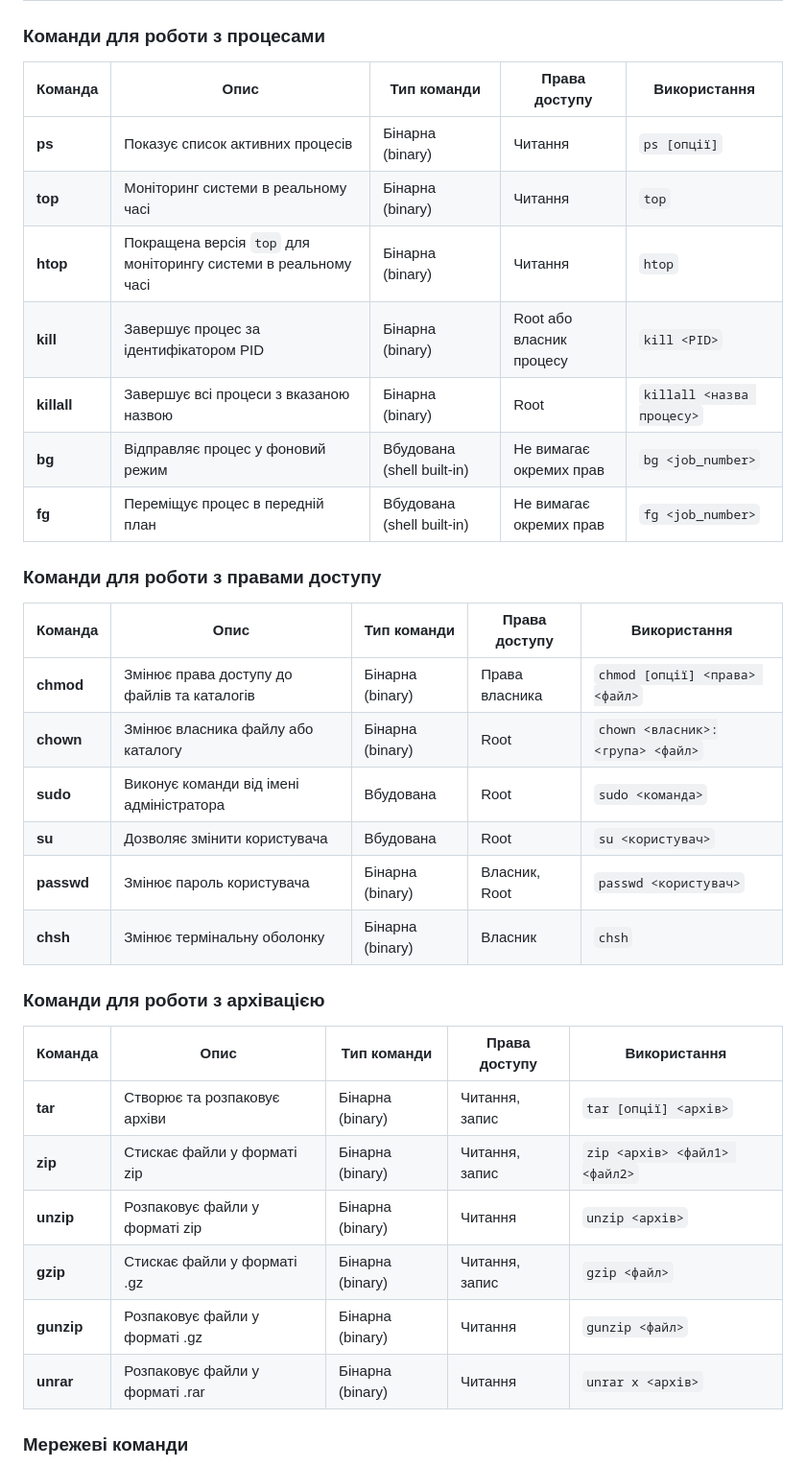
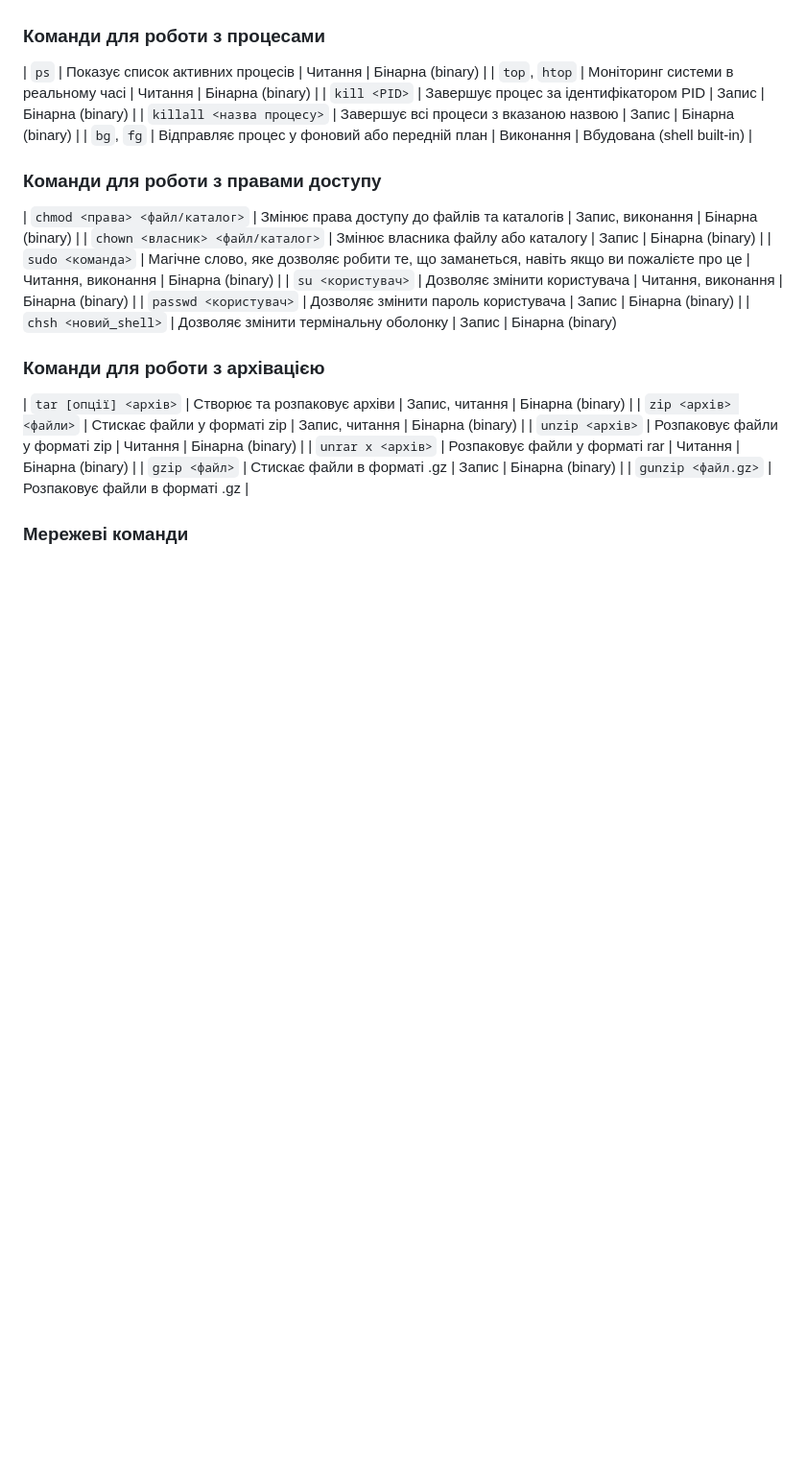
Before and after one commit to MihaplAyMF/study, a Markdown page: BaseCamp/HomeWork3/README.ua.md, the part around one of its changes. Shown at 96% size. GitHub-like rendering; blank space fills up the shorter version.

```diff
--- a/BaseCamp/HomeWork3/README.ua.md
+++ b/BaseCamp/HomeWork3/README.ua.md
@@ -45,37 +41,31 @@
 
 ### Команди для роботи з процесами
 
-| Команда  | Опис                                                                                 | Тип команди           | Права доступу                           | Використання                           |
-|----------|--------------------------------------------------------------------------------------|-----------------------|----------------------------------------|----------------------------------------|
-| **ps**   | Показує список активних процесів                                                     | Бінарна (binary)      | Читання                                | `ps [опції]`                           |
-| **top**  | Моніторинг системи в реальному часі                                                  | Бінарна (binary)      | Читання                                | `top`                                  |
-| **htop** | Покращена версія `top` для моніторингу системи в реальному часі                      | Бінарна (binary)      | Читання                                | `htop`                                 |
-| **kill** | Завершує процес за ідентифікатором PID                                               | Бінарна (binary)      | Root або власник процесу               | `kill <PID>`                           |
-| **killall**| Завершує всі процеси з вказаною назвою                                               | Бінарна (binary)      | Root                                   | `killall <назва процесу>`              |
-| **bg**   | Відправляє процес у фоновий режим                                                   | Вбудована (shell built-in) | Не вимагає окремих прав              | `bg <job_number>`                      |
-| **fg**   | Переміщує процес в передній план                                                    | Вбудована (shell built-in) | Не вимагає окремих прав              | `fg <job_number>`                      |
+| `ps`                               | Показує список активних процесів                                               | Читання                              | Бінарна (binary)                       |
+| `top`, `htop`                      | Моніторинг системи в реальному часі                                            | Читання                              | Бінарна (binary)                       |
+| `kill <PID>`                       | Завершує процес за ідентифікатором PID                                          | Запис                                | Бінарна (binary)                       |
+| `killall <назва процесу>`          | Завершує всі процеси з вказаною назвою                                          | Запис                                | Бінарна (binary)                       |
+| `bg`, `fg`                          | Відправляє процес у фоновий або передній план                                  | Виконання                            | Вбудована (shell built-in)            |
+
+
 
 ### Команди для роботи з правами доступу
 
-| Команда  | Опис                                                                                 | Тип команди           | Права доступу                           | Використання                           |
-|----------|--------------------------------------------------------------------------------------|-----------------------|----------------------------------------|----------------------------------------|
-| **chmod**| Змінює права доступу до файлів та каталогів                                          | Бінарна (binary)      | Права власника                         | `chmod [опції] <права> <файл>`         |
-| **chown**| Змінює власника файлу або каталогу                                                   | Бінарна (binary)      | Root                                   | `chown <власник>:<група> <файл>`       |
-| **sudo** | Виконує команди від імені адміністратора                                             | Вбудована             | Root                                   | `sudo <команда>`                       |
-| **su**   | Дозволяє змінити користувача                                                         | Вбудована             | Root                                   | `su <користувач>`                      |
-| **passwd**| Змінює пароль користувача                                                           | Бінарна (binary)      | Власник, Root                          | `passwd <користувач>`                  |
-| **chsh** | Змінює термінальну оболонку                                                          | Бінарна (binary)      | Власник                                | `chsh`                                 |
+| `chmod <права> <файл/каталог>`        | Змінює права доступу до файлів та каталогів                                   | Запис, виконання                     | Бінарна (binary)                       |
+| `chown <власник> <файл/каталог>`      | Змінює власника файлу або каталогу                                            | Запис                                | Бінарна (binary)                       |
+| `sudo <команда>`                     | Магічне слово, яке дозволяє робити те, що заманеться, навіть якщо ви пожалієте про це | Читання, виконання                     | Бінарна (binary)                       |
+| `su <користувач>`                    | Дозволяє змінити користувача                                                   | Читання, виконання                     | Бінарна (binary)                       |
+| `passwd <користувач>`                | Дозволяє змінити пароль користувача                                            | Запис                                | Бінарна (binary)                       |
+| `chsh <новий_shell>`                 | Дозволяє змінити термінальну оболонку                                          | Запис                                | Бінарна (binary)
 
 ### Команди для роботи з архівацією
 
-| Команда  | Опис                                                                                 | Тип команди           | Права доступу                           | Використання                           |
-|----------|--------------------------------------------------------------------------------------|-----------------------|----------------------------------------|----------------------------------------|
-| **tar**  | Створює та розпаковує архіви                                                         | Бінарна (binary)      | Читання, запис                         | `tar [опції] <архів>`                  |
-| **zip**  | Стискає файли у форматі zip                                                          | Бінарна (binary)      | Читання, запис                         | `zip <архів> <файл1> <файл2>`          |
-| **unzip**| Розпаковує файли у форматі zip                                                       | Бінарна (binary)      | Читання                                | `unzip <архів>`                        |
-| **gzip** | Стискає файли у форматі .gz                                                          | Бінарна (binary)      | Читання, запис                         | `gzip <файл>`                          |
-| **gunzip**| Розпаковує файли у форматі .gz                                                       | Бінарна (binary)      | Читання                                | `gunzip <файл>`                        |
-| **unrar**| Розпаковує файли у форматі .rar                                                      | Бінарна (binary)      | Читання                                | `unrar x <архів>`                      |
+| `tar [опції] <архів>`               | Створює та розпаковує архіви                                                   | Запис, читання                        | Бінарна (binary)                       |
+| `zip <архів> <файли>`                | Стискає файли у форматі zip                                                     | Запис, читання                        | Бінарна (binary)                       |
+| `unzip <архів>`                      | Розпаковує файли у форматі zip                                                  | Читання                               | Бінарна (binary)                       |
+| `unrar x <архів>`                    | Розпаковує файли у форматі rar                                                  | Читання                               | Бінарна (binary)                       |
+| `gzip <файл>`                        | Стискає файли в форматі .gz                                                      | Запис                                | Бінарна (binary)                       |
+| `gunzip <файл.gz>`                   | Розпаковує файли в форматі .gz                                                   |
 
 ### Мережеві команди
 
```
Also changed, not shown: other parts of BaseCamp/HomeWork3/README.ua.md (+52 -64 lines).
